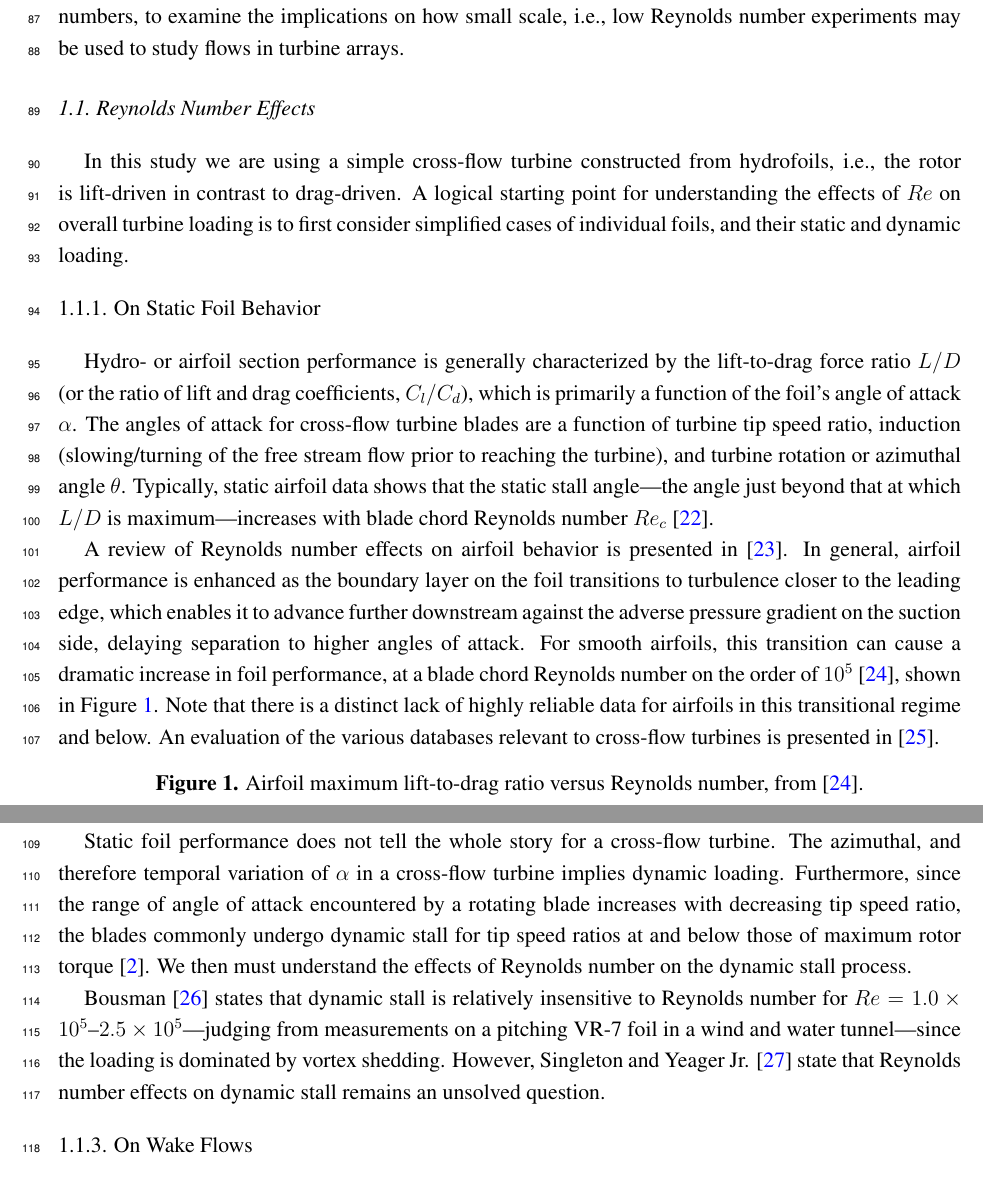
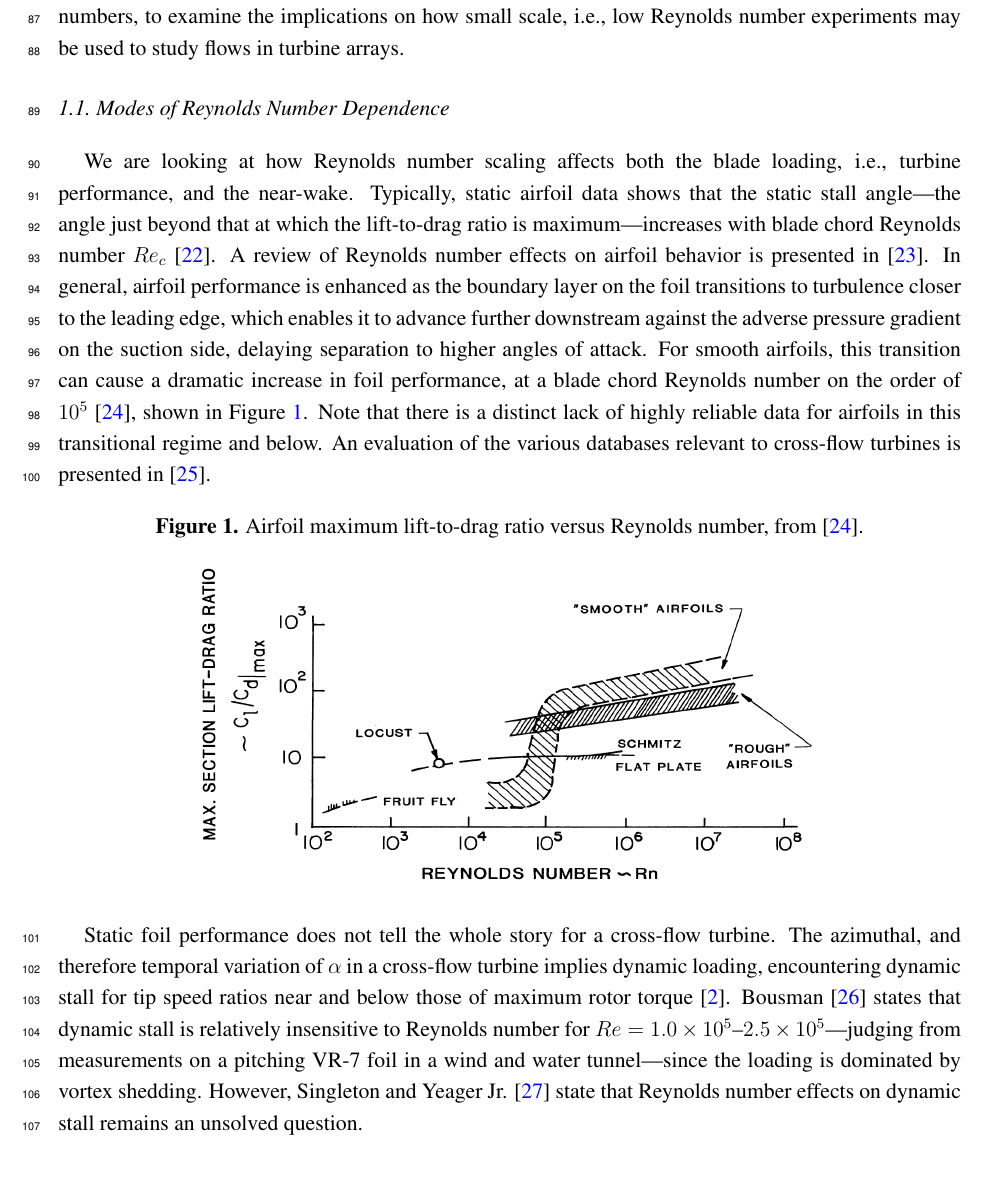
Before and after one commit to petebachant/CFT-Re-dep-paper, a LaTeX paper (paper.tex): two parts of pages 4 and 5 of 21 before the commit and part of page 4 of 21 after it, the two joined at a grey line, cut so that both start at the same text. Compiled offline with pdfLaTeX.

Commit message:
Shorten intro section on Re dependence; resolves #47

```diff
--- a/paper.tex
+++ b/paper.tex
@@ -246,38 +246,23 @@ small scale, i.e., low Reynolds number experiments may be used to study flows in
 turbine arrays.
 
 
-\subsection{Reynolds Number Effects}
+\subsection{Modes of Reynolds Number Dependence}
 
-In this study we are using a simple cross-flow turbine constructed from
-hydrofoils, i.e., the rotor is lift-driven in contrast to drag-driven. A logical
-starting point for understanding the effects of $Re$ on overall turbine loading
-is to first consider simplified cases of individual foils, and their static and
-dynamic loading.
-
-
-\subsubsection{On Static Foil Behavior}
-
-Hydro- or airfoil section performance is generally characterized by the
-lift-to-drag force ratio $L/D$ (or the ratio of lift and drag coefficients,
-$C_l/C_d$), which is primarily a function of the foil's angle of attack
-$\alpha$. The angles of attack for cross-flow turbine blades are a function of
-turbine tip speed ratio, induction (slowing/turning of the free stream flow
-prior to reaching the turbine), and turbine rotation or azimuthal angle
-$\theta$. Typically, static airfoil data shows that the static stall
-angle---the angle just beyond that at which $L/D$ is maximum---increases with
-blade chord Reynolds number $Re_c$ \cite{Jacobs1937}.
-
-A review of Reynolds number effects on airfoil behavior is presented in
-\cite{Lissaman1983}. In general, airfoil performance is enhanced as the boundary
-layer on the foil transitions to turbulence closer to the leading edge, which
-enables it to advance further downstream against the adverse pressure gradient
-on the suction side, delaying separation to higher angles of attack. For smooth
-airfoils, this transition can cause a dramatic increase in foil performance, at
-a blade chord Reynolds number on the order of $10^5$ \cite{McMasters1980}, shown
-in Figure~\ref{fig:McMasters}. Note that there is a distinct lack of highly
-reliable data for airfoils in this transitional regime and below. An evaluation
-of the various databases relevant to cross-flow turbines is presented in
-\cite{Bedon2014}.
+We are looking at how Reynolds number scaling affects both the blade loading,
+i.e., turbine performance, and the near-wake. Typically, static airfoil data
+shows that the static stall angle---the angle just beyond that at which the
+lift-to-drag ratio is maximum---increases with blade chord Reynolds number
+$Re_c$ \cite{Jacobs1937}. A review of Reynolds number effects on airfoil
+behavior is presented in \cite{Lissaman1983}. In general, airfoil performance is
+enhanced as the boundary layer on the foil transitions to turbulence closer to
+the leading edge, which enables it to advance further downstream against the
+adverse pressure gradient on the suction side, delaying separation to higher
+angles of attack. For smooth airfoils, this transition can cause a dramatic
+increase in foil performance, at a blade chord Reynolds number on the order of
+$10^5$ \cite{McMasters1980}, shown in Figure~\ref{fig:McMasters}. Note that
+there is a distinct lack of highly reliable data for airfoils in this
+transitional regime and below. An evaluation of the various databases relevant
+to cross-flow turbines is presented in \cite{Bedon2014}.
 
 
 \begin{figure}[ht]
@@ -297,20 +279,13 @@ of the various databases relevant to cross-flow turbines is presented in
 Static foil performance does not tell the whole story for a cross-flow turbine.
 The azimuthal, and therefore temporal variation of $\alpha$ in a cross-flow
-turbine implies dynamic loading. Furthermore, since the range of angle of attack
-encountered by a rotating blade increases with decreasing tip speed ratio, the
-blades commonly undergo dynamic stall for tip speed ratios at and below those of
-maximum rotor torque \cite{Para2002}. We then must understand the effects of
-Reynolds number on the dynamic stall process.
-
-Bousman \cite{Bousman2000-evaluation} states that dynamic stall is relatively
+turbine implies dynamic loading, encountering dynamic stall for tip speed ratios
+near and below those of maximum rotor torque \cite{Para2002}. Bousman
+\cite{Bousman2000-evaluation} states that dynamic stall is relatively
 insensitive to Reynolds number for $Re=1.0 \times 10^5$--$2.5 \times
 10^5$---judging from measurements on a pitching VR-7 foil in a wind and water
 tunnel---since the loading is dominated by vortex shedding. However, Singleton
 and Yeager Jr. \cite{Singleton2000} state that Reynolds number effects on
 dynamic stall remains an unsolved question.
-
-
-\subsubsection{On Wake Flows}
 
 Despite lower lift on the blades at lower $Re$, we expect stronger tip vortex
 shedding \cite{Yoon2005}. As mentioned previously, the dynamic stall vortex
```
Also changed, not shown: paper.tex (6 more changed lines).
